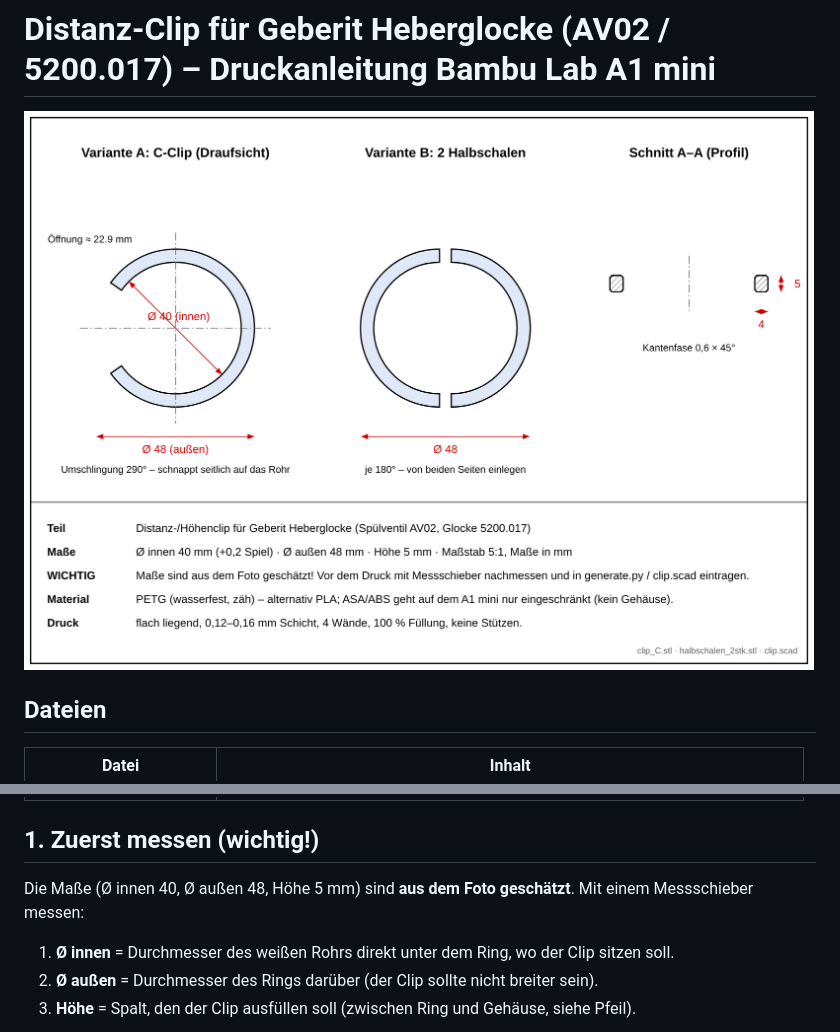
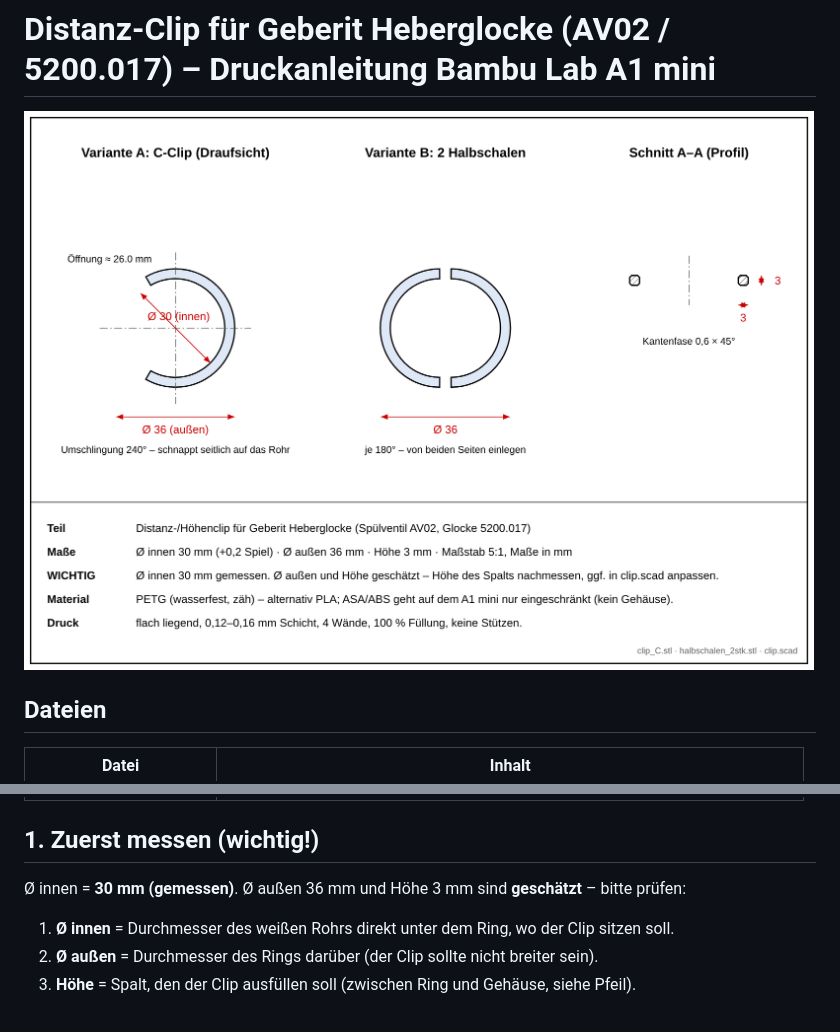
Before and after one commit to macbaum/3ddruckerei, a Markdown page: geberit-clip/ANLEITUNG.md, 2 parts joined by grey strips. Drawn GitHub-style; pictures changed too: geberit-clip/zeichnung.png.

Commit message:
Clip auf gemessenen Rohrdurchmesser 30 mm angepasst
Co-Authored-By: Claude Opus 5.5 <noreply@anthropic.com>
Claude-Session: https://claude.ai/code/session_015ejh95KRpQS69T9Nq83a24

```diff
--- a/geberit-clip/ANLEITUNG.md
+++ b/geberit-clip/ANLEITUNG.md
@@ -12,7 +12,7 @@
 | `zeichnung.svg/.png` | Technische Zeichnung |
 
 ## 1. Zuerst messen (wichtig!)
-Die Maße (Ø innen 40, Ø außen 48, Höhe 5 mm) sind **aus dem Foto geschätzt**. Mit einem Messschieber messen:
+Ø innen = **30 mm (gemessen)**. Ø außen 36 mm und Höhe 3 mm sind **geschätzt** – bitte prüfen:
 1. **Ø innen** = Durchmesser des weißen Rohrs direkt unter dem Ring, wo der Clip sitzen soll.
 2. **Ø außen** = Durchmesser des Rings darüber (der Clip sollte nicht breiter sein).
 3. **Höhe** = Spalt, den der Clip ausfüllen soll (zwischen Ring und Gehäuse, siehe Pfeil).
```
Also changed, not shown: 6 other files.
